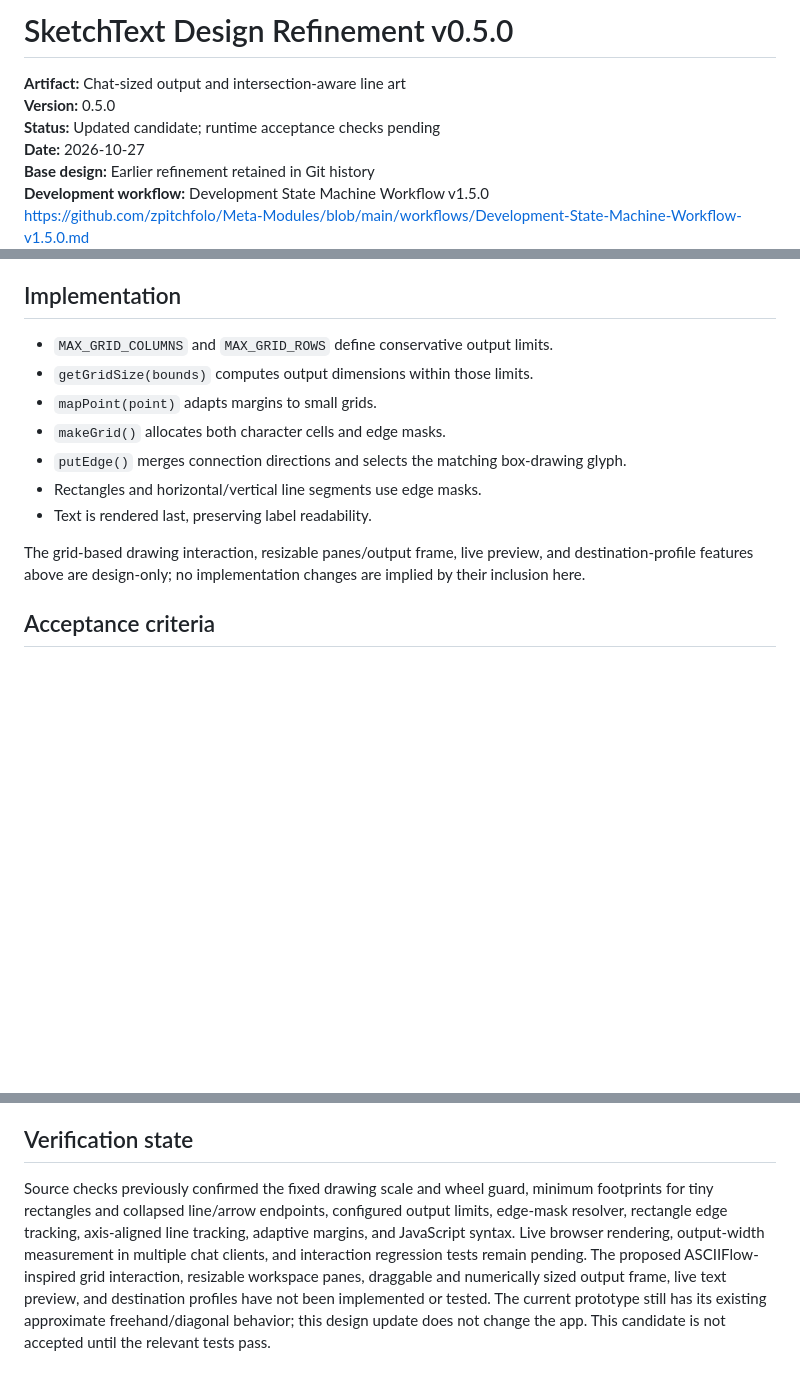
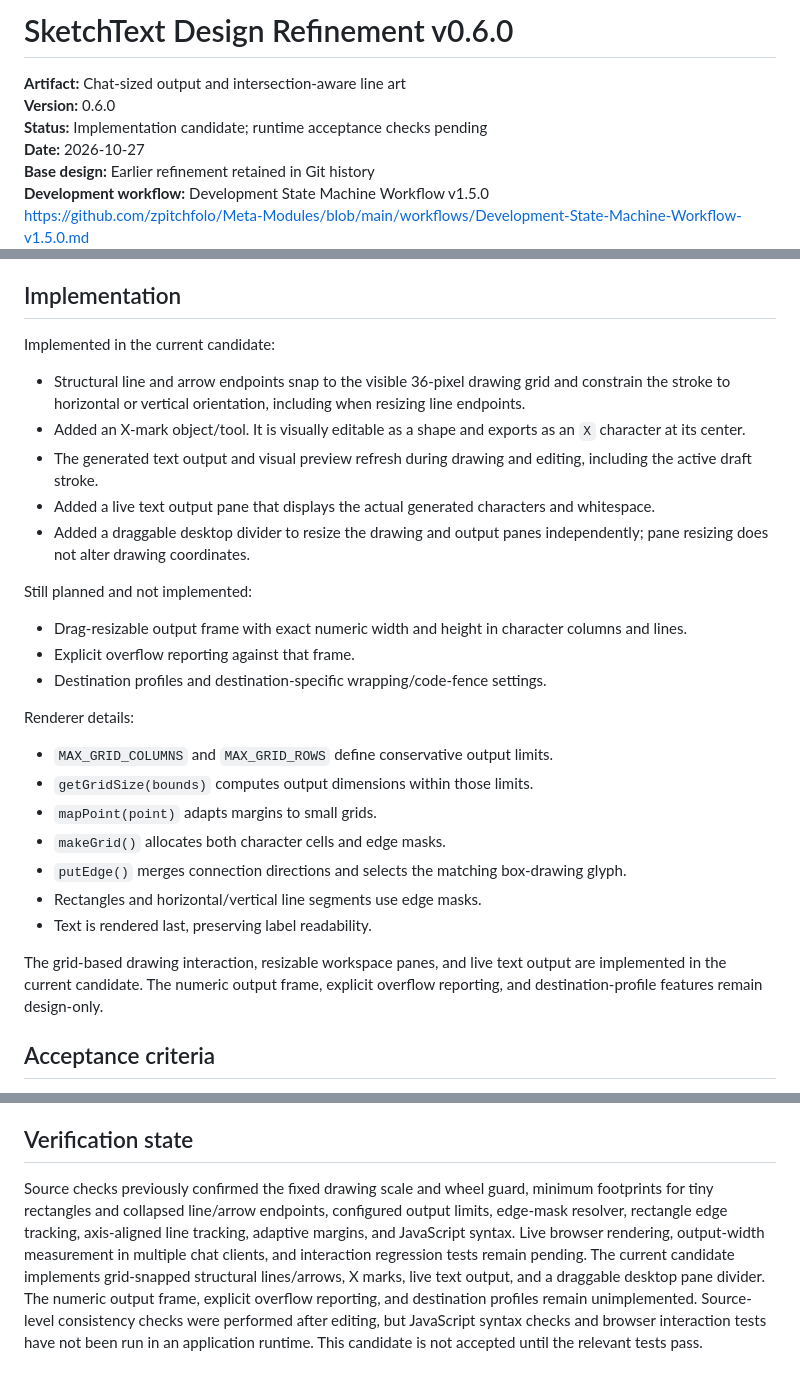
Before and after one commit to zpitchfolo/sketch-to-ascii, a Markdown page: docs/Design-Refinement-v0.4.0.md, 3 parts joined by grey strips. Drawn GitHub-style; blank space fills up the shorter version.

Commit message:
docs: reconcile SketchText design with implementation candidate

```diff
--- a/docs/Design-Refinement-v0.4.0.md
+++ b/docs/Design-Refinement-v0.4.0.md
@@ -1,8 +1,8 @@
-# SketchText Design Refinement v0.5.0
+# SketchText Design Refinement v0.6.0
 
 **Artifact:** Chat-sized output and intersection-aware line art
-**Version:** 0.5.0
-**Status:** Updated candidate; runtime acceptance checks pending
+**Version:** 0.6.0
+**Status:** Implementation candidate; runtime acceptance checks pending
 **Date:** 2026-10-27
 **Base design:** Earlier refinement retained in Git history
 **Development workflow:** Development State Machine Workflow v1.5.0
@@ -89,6 +89,22 @@ Use [ASCIIFlow](https://asciiflow.com/) as prior art for the grid-based drawing
 
 ## Implementation
 
+Implemented in the current candidate:
+
+- Structural line and arrow endpoints snap to the visible 36-pixel drawing grid and constrain the stroke to horizontal or vertical orientation, including when resizing line endpoints.
+- Added an X-mark object/tool. It is visually editable as a shape and exports as an `X` character at its center.
+- The generated text output and visual preview refresh during drawing and editing, including the active draft stroke.
+- Added a live text output pane that displays the actual generated characters and whitespace.
+- Added a draggable desktop divider to resize the drawing and output panes independently; pane resizing does not alter drawing coordinates.
+
+Still planned and not implemented:
+
+- Drag-resizable output frame with exact numeric width and height in character columns and lines.
+- Explicit overflow reporting against that frame.
+- Destination profiles and destination-specific wrapping/code-fence settings.
+
+Renderer details:
+
 - `MAX_GRID_COLUMNS` and `MAX_GRID_ROWS` define conservative output limits.
 - `getGridSize(bounds)` computes output dimensions within those limits.
 - `mapPoint(point)` adapts margins to small grids.
@@ -97,7 +113,7 @@ Use [ASCIIFlow](https://asciiflow.com/) as prior art for the grid-based drawing
 - Rectangles and horizontal/vertical line segments use edge masks.
 - Text is rendered last, preserving label readability.
 
-The grid-based drawing interaction, resizable panes/output frame, live preview, and destination-profile features above are design-only; no implementation changes are implied by their inclusion here.
+The grid-based drawing interaction, resizable workspace panes, and live text output are implemented in the current candidate. The numeric output frame, explicit overflow reporting, and destination-profile features remain design-only.
 
 ## Acceptance criteria
 
@@ -112,4 +128,4 @@ The grid-based drawing interaction, resizable panes/output frame, live preview,
 
 ## Verification state
 
-Source checks previously confirmed the fixed drawing scale and wheel guard, minimum footprints for tiny rectangles and collapsed line/arrow endpoints, configured output limits, edge-mask resolver, rectangle edge tracking, axis-aligned line tracking, adaptive margins, and JavaScript syntax. Live browser rendering, output-width measurement in multiple chat clients, and interaction regression tests remain pending. The proposed ASCIIFlow-inspired grid interaction, resizable workspace panes, draggable and numerically sized output frame, live text preview, and destination profiles have not been implemented or tested. The current prototype still has its existing approximate freehand/diagonal behavior; this design update does not change the app. This candidate is not accepted until the relevant tests pass.
+Source checks previously confirmed the fixed drawing scale and wheel guard, minimum footprints for tiny rectangles and collapsed line/arrow endpoints, configured output limits, edge-mask resolver, rectangle edge tracking, axis-aligned line tracking, adaptive margins, and JavaScript syntax. Live browser rendering, output-width measurement in multiple chat clients, and interaction regression tests remain pending. The current candidate implements grid-snapped structural lines/arrows, X marks, live text output, and a draggable desktop pane divider. The numeric output frame, explicit overflow reporting, and destination profiles remain unimplemented. Source-level consistency checks were performed after editing, but JavaScript syntax checks and browser interaction tests have not been run in an application runtime. This candidate is not accepted until the relevant tests pass.
```
